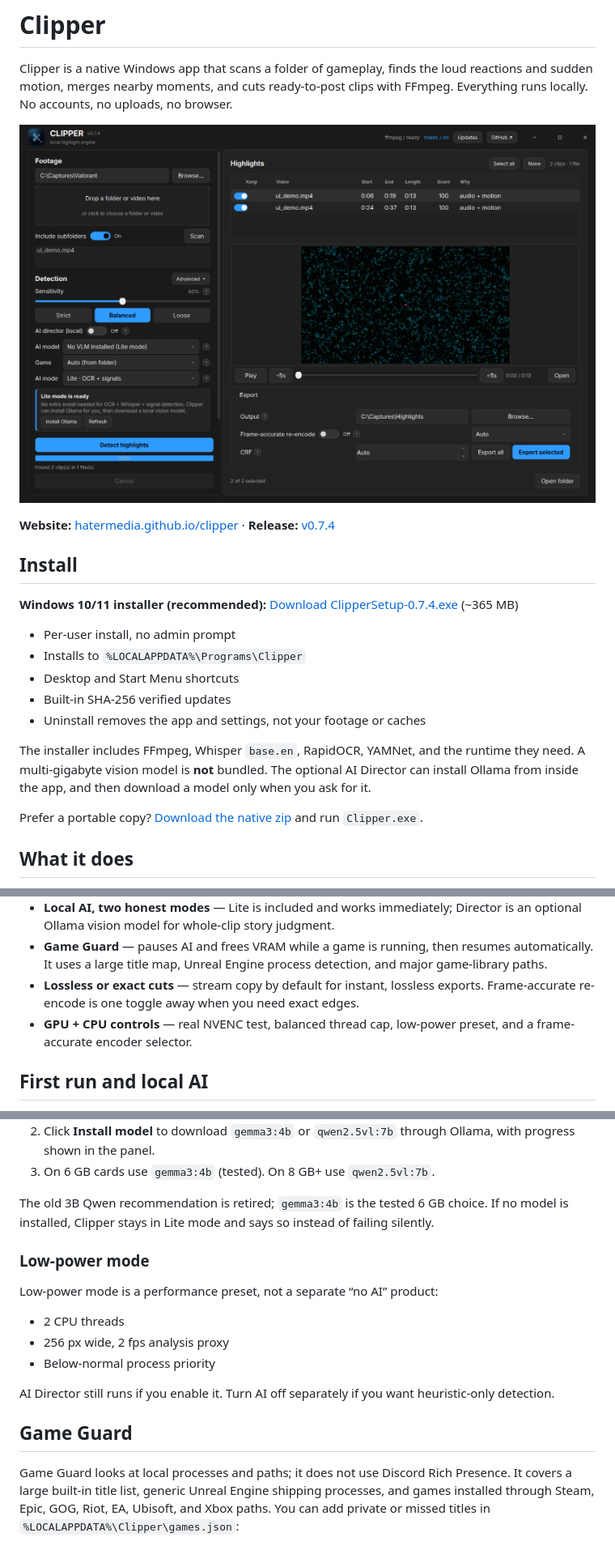
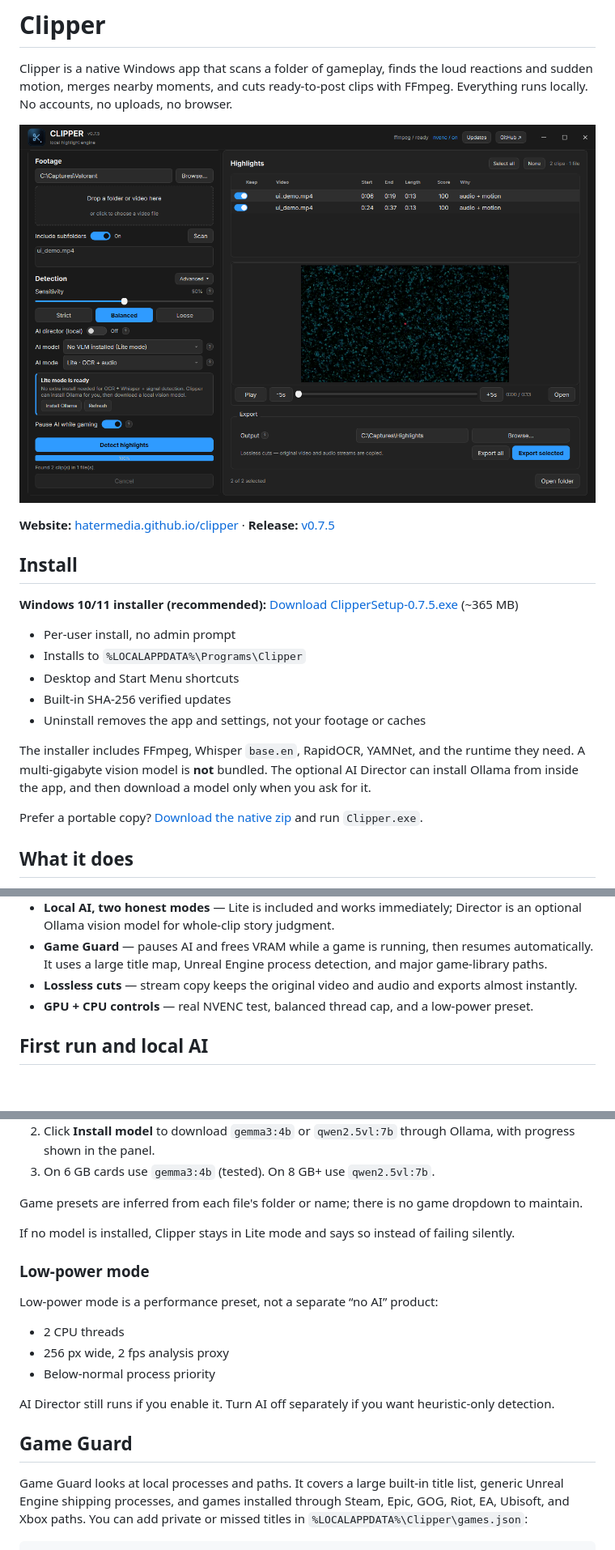
Before and after one commit to hatermedia/clipper, a Markdown page: README.md, 3 parts joined by grey strips. Shown at 81% size. GitHub-like rendering; pictures changed too: docs/media/desktop.png; blank space fills up the shorter version.

Commit message:
v0.7.5: native pickers, simplified AI and export, Edge titlebar

```diff
--- a/README.md
+++ b/README.md
@@ -6,11 +6,11 @@ with FFmpeg. Everything runs locally. No accounts, no uploads, no browser.
 
 ![Clipper native desktop app](https://raw.githubusercontent.com/hatermedia/clipper/main/docs/media/desktop.png)
 
-**Website:** [hatermedia.github.io/clipper](https://hatermedia.github.io/clipper/) · **Release:** [v0.7.4](https://github.com/hatermedia/clipper/releases/tag/v0.7.4)
+**Website:** [hatermedia.github.io/clipper](https://hatermedia.github.io/clipper/) · **Release:** [v0.7.5](https://github.com/hatermedia/clipper/releases/tag/v0.7.5)
 
 ## Install
 
-**Windows 10/11 installer (recommended):** [Download ClipperSetup-0.7.4.exe](https://github.com/hatermedia/clipper/releases/download/v0.7.4/ClipperSetup-0.7.4.exe) (~365 MB)
+**Windows 10/11 installer (recommended):** [Download ClipperSetup-0.7.5.exe](https://github.com/hatermedia/clipper/releases/download/v0.7.5/ClipperSetup-0.7.5.exe) (~365 MB)
 
 - Per-user install, no admin prompt
 - Installs to `%LOCALAPPDATA%\Programs\Clipper`
@@ -42,10 +42,10 @@ and run `Clipper.exe`.
 - **Game Guard** — pauses AI and frees VRAM while a game is running, then
   resumes automatically. It uses a large title map, Unreal Engine process
   detection, and major game-library paths.
-- **Lossless or exact cuts** — stream copy by default for instant, lossless
-  exports. Frame-accurate re-encode is one toggle away when you need exact edges.
-- **GPU + CPU controls** — real NVENC test, balanced thread cap, low-power
-  preset, and a frame-accurate encoder selector.
+- **Lossless cuts** — stream copy keeps the original video and audio and exports
+  almost instantly.
+- **GPU + CPU controls** — real NVENC test, balanced thread cap, and a low-power
+  preset.
 
 ## First run and local AI
 
@@ -64,9 +64,11 @@ To enable it:
    Ollama, with progress shown in the panel.
 3. On 6 GB cards use `gemma3:4b` (tested). On 8 GB+ use `qwen2.5vl:7b`.
 
-The old 3B Qwen recommendation is retired; `gemma3:4b` is the tested 6 GB
-choice. If no model is installed, Clipper stays in Lite mode and says so instead
-of failing silently.
+Game presets are inferred from each file's folder or name; there is no game
+dropdown to maintain.
+
+If no model is installed, Clipper stays in Lite mode and says so instead of
+failing silently.
 
 ### Low-power mode
 
@@ -81,8 +83,8 @@ heuristic-only detection.
 
 ## Game Guard
 
-Game Guard looks at local processes and paths; it does not use Discord Rich
-Presence. It covers a large built-in title list, generic Unreal Engine shipping
+Game Guard looks at local processes and paths. It covers a large built-in title
+list, generic Unreal Engine shipping
 processes, and games installed through Steam, Epic, GOG, Riot, EA, Ubisoft, and
 Xbox paths. You can add private or missed titles in
 `%LOCALAPPDATA%\Clipper\games.json`:
```
Also changed, not shown: other parts of README.md (+1 -1 lines), CHANGELOG.md (+18 -0 lines), docs/RELEASE_NOTES_v0.7.5.md (added, +36 -0 lines), docs/media/desktop-ai-setup.png, docs/og.png, docs/screenshot.png, 11 other files.
